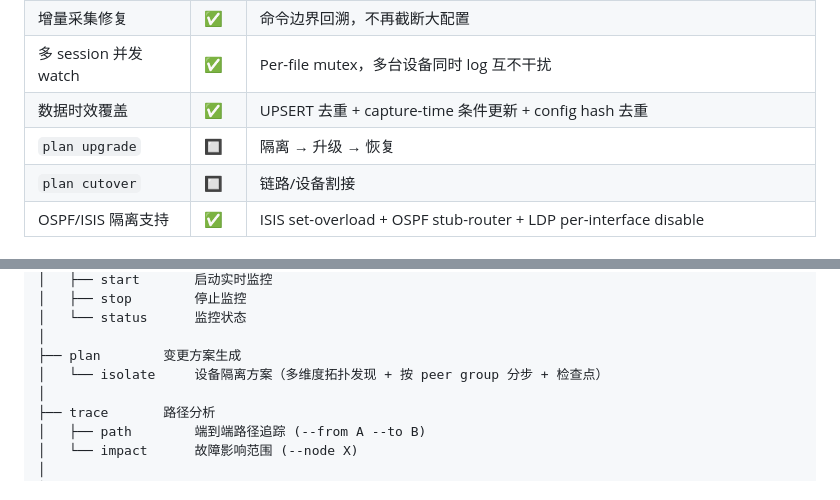
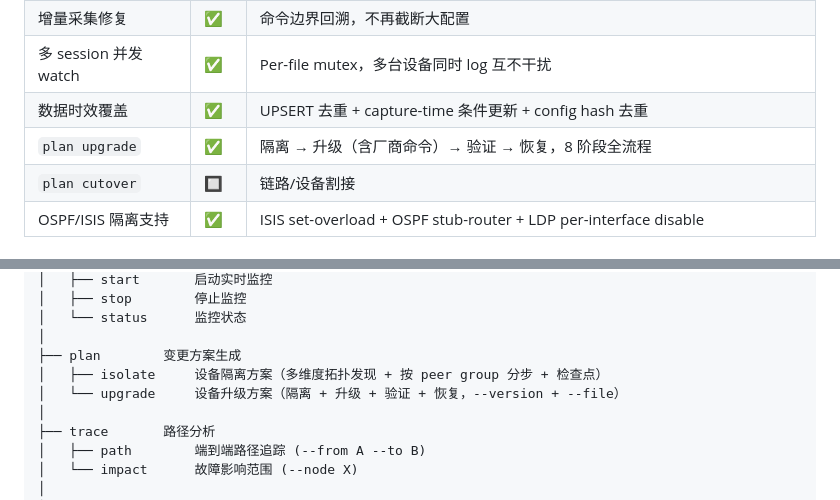
Before and after one commit to xavierli330/network-helper, a Markdown page: README.md, 2 parts joined by grey strips. Rendered like a GitHub page.

Commit message:
feat(plan): add plan upgrade command + update README
8-phase upgrade plan: collect → precheck → protocol isolate → interface
isolate → upgrade execute → upgrade verify → restore → postcheck.

Vendor-specific commands: Huawei (startup system-software), H3C (boot-loader),
Cisco (install add/activate/commit), Juniper (request system software add).

Co-Authored-By: Claude Opus 4.6 (1M context) <noreply@anthropic.com>

```diff
--- a/README.md
+++ b/README.md
@@ -38,7 +38,7 @@ CLI 工具              智能 CLI               Agent Loop            Network A
 | 增量采集修复 | ✅ | 命令边界回溯，不再截断大配置 |
 | 多 session 并发 watch | ✅ | Per-file mutex，多台设备同时 log 互不干扰 |
 | 数据时效覆盖 | ✅ | UPSERT 去重 + capture-time 条件更新 + config hash 去重 |
-| `plan upgrade` | 🔲 | 隔离 → 升级 → 恢复 |
+| `plan upgrade` | ✅ | 隔离 → 升级（含厂商命令）→ 验证 → 恢复，8 阶段全流程 |
 | `plan cutover` | 🔲 | 链路/设备割接 |
 | OSPF/ISIS 隔离支持 | ✅ | ISIS set-overload + OSPF stub-router + LDP per-interface disable |
 
@@ -140,7 +140,8 @@ nethelper
 │   └── status      监控状态
 │
 ├── plan        变更方案生成
-│   └── isolate     设备隔离方案（多维度拓扑发现 + 按 peer group 分步 + 检查点）
+│   ├── isolate     设备隔离方案（多维度拓扑发现 + 按 peer group 分步 + 检查点）
+│   └── upgrade     设备升级方案（隔离 + 升级 + 验证 + 恢复，--version + --file）
 │
 ├── trace       路径分析
 │   ├── path        端到端路径追踪 (--from A --to B)
```
